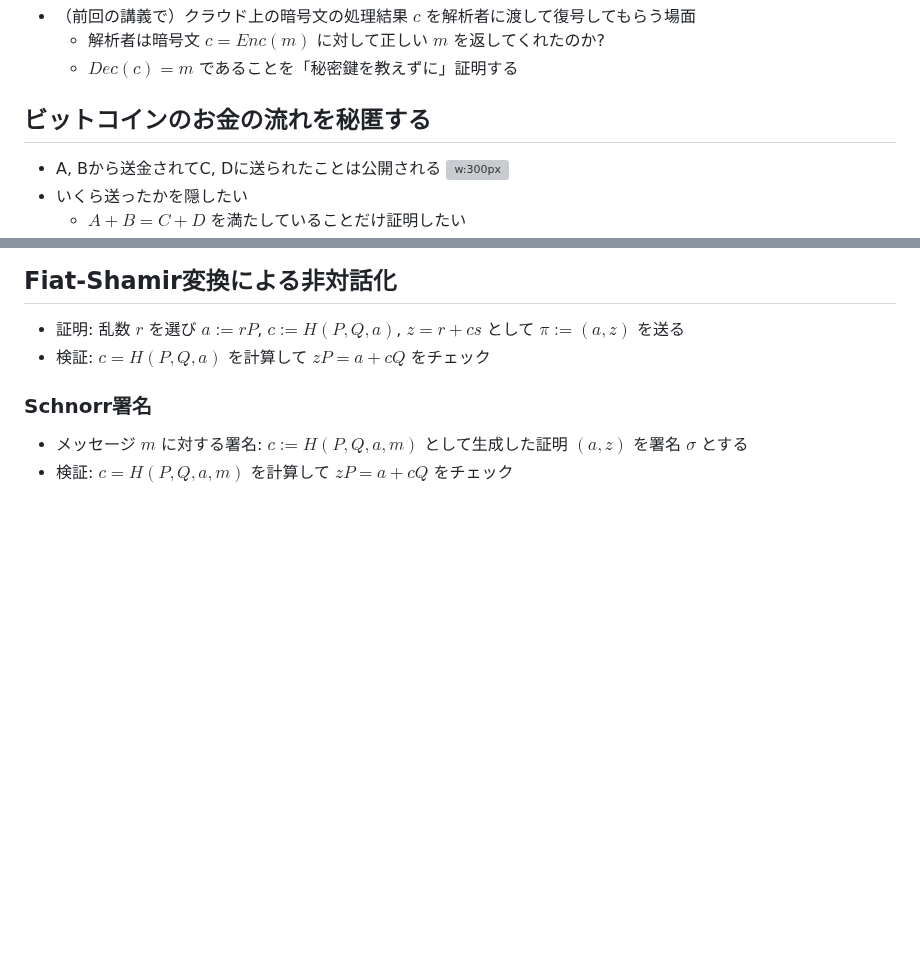
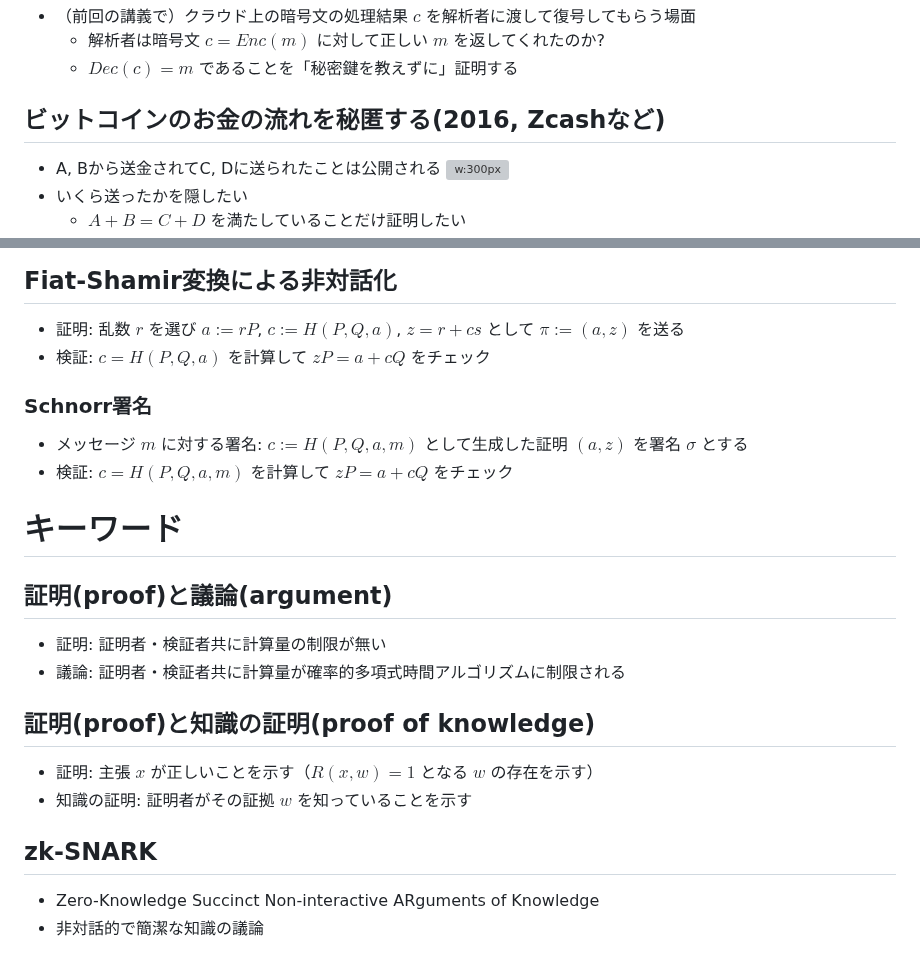
Before and after one commit to herumi/lecture-crypto, a Markdown page: lec-bbs-zkp.md, 2 parts joined by grey strips. Rendered like a GitHub page; blank space fills up the shorter version; grey boxes are pictures that could not be loaded.

Commit message:
add keywords

```diff
--- a/lec-bbs-zkp.md
+++ b/lec-bbs-zkp.md
@@ -282,7 +282,7 @@ $$\{\mathsf{View}_{𝒱^*}[\langle 𝒫(w), 𝒱^* \rangle(x)]\}_{x \in L}
 - （前回の講義で）クラウド上の暗号文の処理結果 $c$ を解析者に渡して復号してもらう場面
   - 解析者は暗号文 $c=Enc(m)$ に対して正しい $m$ を返してくれたのか?
   - $Dec(c)=m$ であることを「秘密鍵を教えずに」証明する
-## ビットコインのお金の流れを秘匿する
+## ビットコインのお金の流れを秘匿する(2016, Zcashなど)
   - A, Bから送金されてC, Dに送られたことは公開される
 <span class="any" style="right:1em">![w:300px](images/cash-flow.drawio.svg)</span>
   - いくら送ったかを隠したい
@@ -355,3 +355,14 @@ $𝒱$ は $Ver(x,a,c,z)$ で検証する
 ### Schnorr署名
 - メッセージ $m$ に対する署名: $c:=H(P,Q,a,m)$ として生成した証明 $(a,z)$ を署名 $σ$ とする
 - 検証: $c=H(P,Q,a,m)$ を計算して $z P = a + c Q$ をチェック
+
+# キーワード
+## 証明(proof)と議論(argument)
+- 証明: 証明者・検証者共に計算量の制限が無い
+- 議論: 証明者・検証者共に計算量が確率的多項式時間アルゴリズムに制限される
+## 証明(proof)と知識の証明(proof of knowledge)
+- 証明: 主張 $x$ が正しいことを示す（$R(x,w)=1$ となる $w$ の存在を示す）
+- 知識の証明: 証明者がその証拠 $w$ を知っていることを示す
+## zk-SNARK
+- Zero-Knowledge Succinct Non-interactive ARguments of Knowledge
+- 非対話的で簡潔な知識の議論
```
Also changed, not shown: other parts of lec-bbs-zkp.md (+1 -1 lines).
